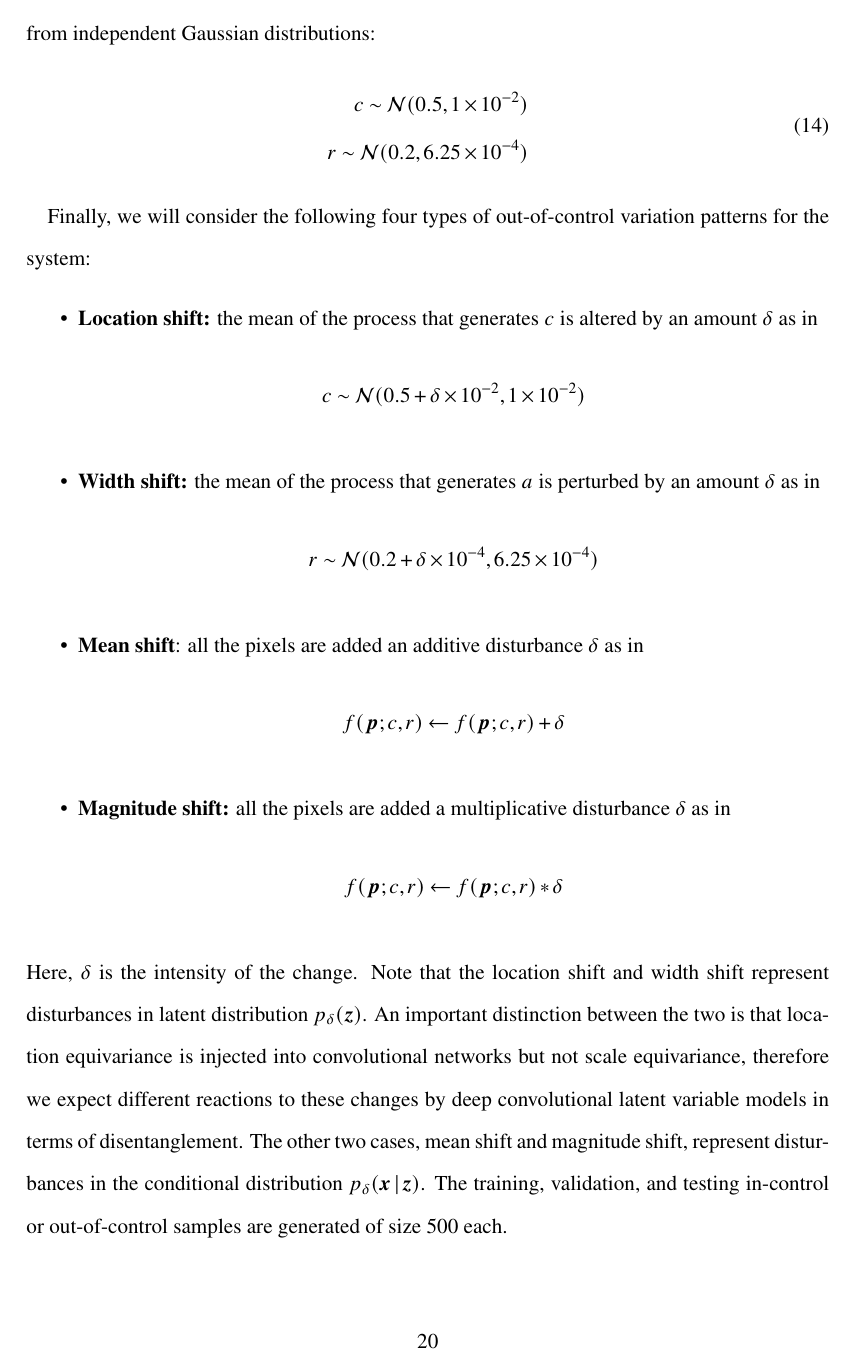
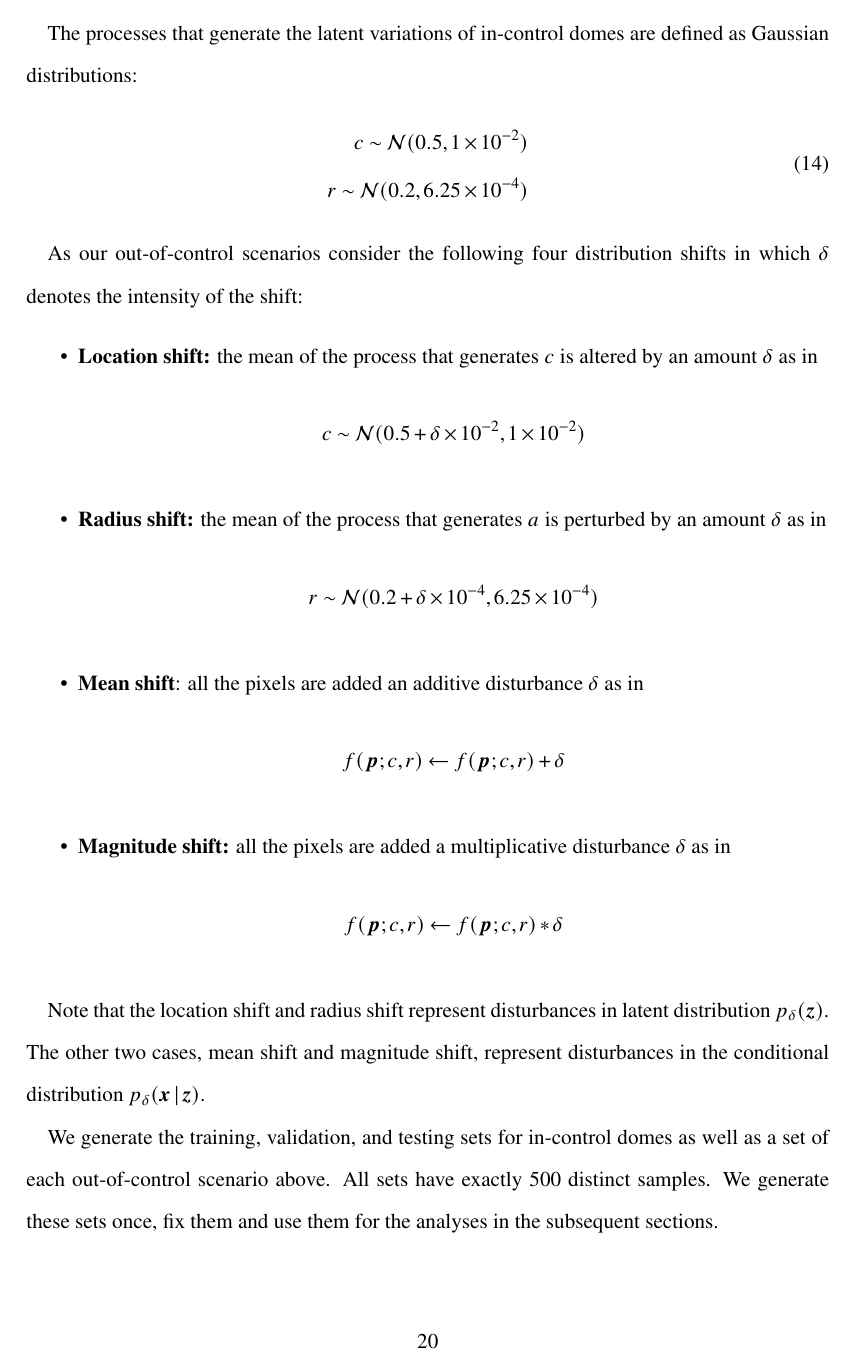
Before and after one commit to dorukhansergin/profile-monitoring-with-dlvms, a LaTeX paper (jqt.tex): page 20 of 38. Compiled offline with pdfLaTeX.

Commit message:
Addresses Reviewer 2 Comment 10 as well as a major touch up in Section 4.1

```diff
--- a/jqt.tex
+++ b/jqt.tex
@@ -719,3 +719,5 @@ with the architecture described in \ref{subsec:Model-Architectures}.
 \subsection{Simulation Setup}
 \label{sec:simsetting}
 
+We first evaluate the performance of the deep latent variable models in a simulation setting where we have explicit control over the latent variations.
+The simulation procedure produces 2D structured point clouds that resemble the scanned topology of a dome.
@@ -726 +725,3 @@ point clouds that resemble the scanned topology of a gasket bead.
 Let each pixel on a $64$ by $64$ grid be denoted by a tuple $\mbp=(p_{0},p_{1})$.
+The values of the tuples stretch from $0$ to $1$, equally spaced, left to right and bottom-up. Each tuple takes a value based on its location through a function $\mbp\mapsto f(\mbp;c,r)+\epsilon$, where $\epsilon\sim\Norm(0,1\times10^{-2})$ is i.i.d Gaussian noise.
+The function $f$ is parameterized by the horizontal location of the dome $c$, and the radius of the base of the dome $r$. The vertical location of the dome on the 2D surface is fixed at the vertical center of the surface. Given any parameter set $\{c,r\}$, each pixel $\mbp$ can be evaluated with the following logic:
@@ -743,32 +735,28 @@ f(\mbp;c,r) & =\begin{cases}
 \label{eq:gasketfun}
 \end{equation}
 
-The samples are best visualized as grayscale images as shown in \ref{fig:gasketgrid}
-below.
+The samples are best visualized as grayscale images as shown in \ref{fig:gasketgrid} below.
 
 \begin{figure}[t]
 \centering{}\label{fig:gasketgrid} \includegraphics[width=0.5\linewidth]{gasket.pdf}
-\caption{Gasket profiles depicted as grayscale images simulated with radius
-and center location they coincide with on the axes.}
+\caption{Dome profiles depicted as grayscale images simulated with radius and center location they coincide with on the axes.}
 \end{figure}
 
-We define the sources of variation in in-control gasket beads by two
-latent variables sampling from independent Gaussian distributions:
+The processes that generate the latent variations of in-control domes are defined as Gaussian distributions:
 \begin{equation}
 \begin{split}c\sim\Norm(0.5,1\times10^{-2})\\
 r\sim\Norm(0.2,6.25\times10^{-4})
 \end{split}
 \end{equation}
 
-Finally, we will consider the following four types of out-of-control
-variation patterns for the system:
+As our out-of-control scenarios consider the following four distribution shifts in which $\delta$ denotes the intensity of the shift:
 \begin{itemize}
 \item \textbf{Location shift:} the mean of the process that generates $c$
 is altered by an amount $\delta$ as in
 \[
 c\sim\Norm(0.5+\delta\times10^{-2},1\times10^{-2})
 \]
-\item \textbf{Width shift:} the mean of the process that generates $a$
+\item \textbf{Radius shift:} the mean of the process that generates $a$
 is perturbed by an amount $\delta$ as in
 \[
 r\sim\Norm(0.2+\delta\times10^{-4},6.25\times10^{-4})
@@ -784,16 +772,13 @@ disturbance $\delta$ as in
 f(\mbp;c,r) \leftarrow f(\mbp;c,r)*\delta
 \]
 \end{itemize}
-Here, $\delta$ is the intensity of the change. Note that the location
-shift and width shift represent disturbances in latent distribution
-$p_{\delta}(\mbz)$. An important distinction between the two is that
-location equivariance is injected into convolutional networks but
-not scale equivariance, therefore we expect different reactions to
-these changes by deep convolutional latent variable models in terms
-of disentanglement. The other two cases, mean shift and magnitude
-shift, represent disturbances in the conditional distribution $p_{\delta}(\mbx\g\mbz)$.
-The training, validation, and testing in-control or out-of-control
-samples are generated of size 500 each.
+
+Note that the location shift and radius shift represent disturbances in latent distribution $p_{\delta}(\mbz)$.
+The other two cases, mean shift and magnitude shift, represent disturbances in the conditional distribution $p_{\delta}(\mbx\g\mbz)$.
+
+We generate the training, validation, and testing sets for in-control domes as well as a set of each out-of-control scenario above.
+All sets have exactly 500 distinct samples.
+We generate these sets once, fix them and use them for the analyses in the subsequent sections.
 
 \subsection{On the Incorrect Mapping of Latent Representations by the Encoder
 \label{sec:simstudy:recognition}}
@@ -807,9 +792,16 @@ samples are generated of size 500 each.
 	\label{fig:proposals}
 \end{figure}
 
-In this section, we investigate the correctness of the latent representations produced by the encoder. In order to do so, we first train a VAE with an architecture describe in \ref{tab:model-architectures} and latent representation $ r $ is fixed at two. The training samples are generated in-control gasket image generation as described in \ref{sec:simsetting}. We use the encoder of the trained VAE for the rest of the analysis.
+In this section, we investigate the correctness of the latent representations produced by the encoder.
+In order to do so, we first train a VAE with an architecture as described in \ref{tab:model-architectures} and latent representation $ r $ is fixed at two.
+The training samples are generated by the in-control dome generation process as described in \ref{sec:simsetting}.
+We use the encoder of the trained VAE for the rest of the analysis.
 
-After training, we generate samples from the simulation process by fixing one of the latent factor and traversing along the other. The plots on the left side of \ref{fig:proposals} depicts the traversals of the true latent space we sample the gaskets from. We then push these generated examples through the encoder to obtain their respective proposal distributions. The geometry in which the means of these distributions vary gives us an idea about the correctness of the mappings. This can be traced from the plots on the right in \ref{fig:proposals}. There, we observe gross incorrectness in the mapping of latent representations. For example, we can conclude right away that gaskets with extremely small radius $ r $ will likely go undetected if only the latent space statistic is used. The behavior along the variation of center location $ c $ is directly dependent on the fixed value of $ r $.
+After training, we generate samples from the simulation process by fixing one of the latent factor and traversing along the other.
+The plots on the left side of \ref{fig:proposals} depicts the traversals of the true latent space we sample the domes from.
+We then push these generated examples through the encoder to obtain their respective proposal distributions.
+The geometry in which the means of these distributions vary gives us an idea about the correctness of the mappings.
+This can be traced from the plots on the right in \ref{fig:proposals}. There, we observe gross incorrectness in the mapping of latent representations. For example, we can conclude right away that domes with extremely small radius $ r $ will likely go undetected if only the latent space statistic is used. The behavior along the variation of center location $ c $ is directly dependent on the fixed value of $ r $.
 
 Overall, the findings are in agreement with our rationale behind the proposed statistic outlined in \ref{sec:proposed-statistic}. To reiterate, learned latent representations may not correctly be associated with the likelihood of observing sample due to incorrect mappings. This, in turn, will lead to an incorrect out-of-control likelihood assignment of an observed profile in Phase-II, if the monitoring statistic being used is a function of the latent representations only.
 
```
Also changed, not shown: jqt.tex (22 more changed lines), 1 other file.
